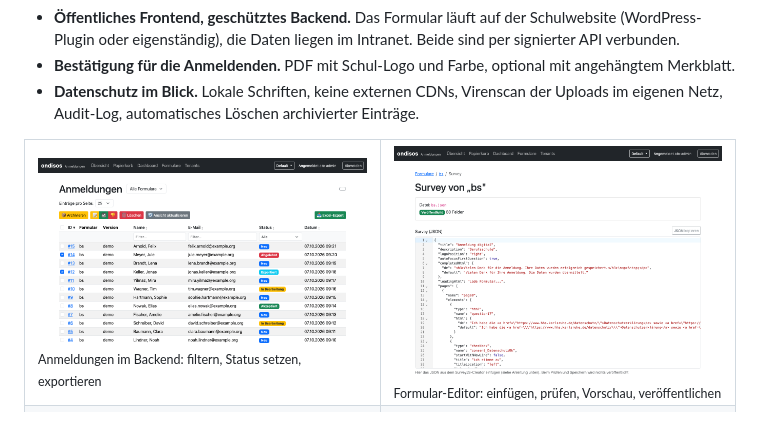
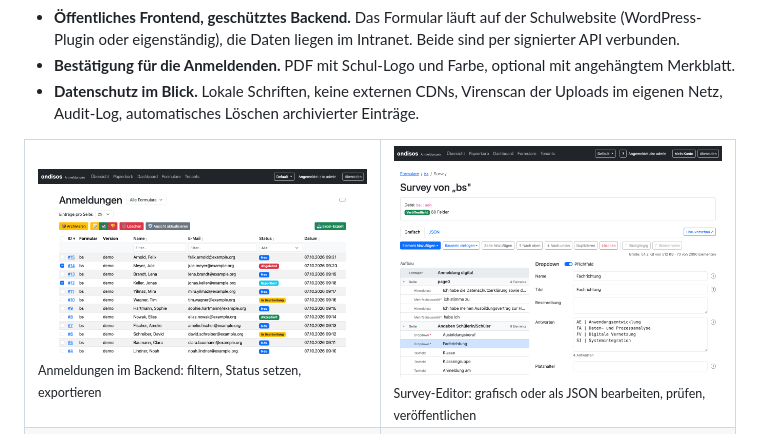
Before and after one commit to digitale-Schulverwaltung-BW/ondisos, a Markdown page: README.md, the part around the change. GitHub-like rendering; pictures changed too: docs/img/backend-survey-editor.png.

```diff
--- a/README.md
+++ b/README.md
@@ -37,7 +37,7 @@ im geschützten Backend, druckt sie aus oder lädt sie als Excel-Datei herunter
 <table>
   <tr>
     <td width="50%"><img src="docs/img/backend-uebersicht.png" alt="Übersicht der Anmeldungen"><br><sub>Anmeldungen im Backend: filtern, Status setzen, exportieren</sub></td>
-    <td width="50%"><img src="docs/img/backend-survey-editor.png" alt="Survey-Editor"><br><sub>Formular-Editor: einfügen, prüfen, Vorschau, veröffentlichen</sub></td>
+    <td width="50%"><img src="docs/img/backend-survey-editor.png" alt="Survey-Editor"><br><sub>Survey-Editor: grafisch oder als JSON bearbeiten, prüfen, veröffentlichen</sub></td>
   </tr>
   <tr>
     <td><img src="docs/img/pdf-bestaetigung.png" alt="PDF-Bestätigung"><br><sub>PDF-Bestätigung mit Schul-Logo</sub></td>
```
Also changed, not shown: docs/redaktion/SURVEYJS.md (+2 -13 lines), 3 other files.
